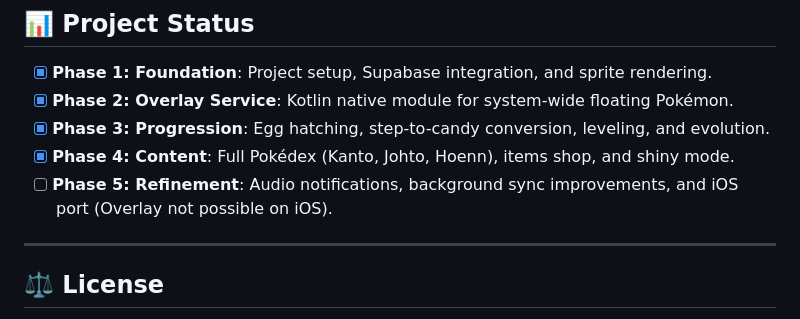
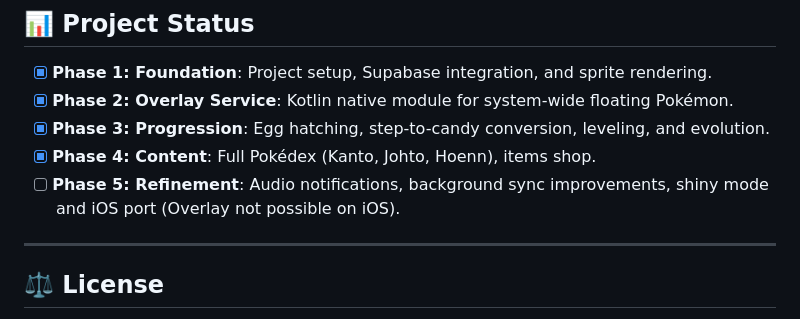
Before and after one commit to PavoMagico/pokemon-screen, a Markdown page: README.md, the part around the change. GitHub-like rendering.

Commit message:
Revise project phases in README
Updated project phases in the README to reflect changes in Phase 4 and Phase 5.

```diff
--- a/README.md
+++ b/README.md
@@ -89,8 +89,8 @@ npx expo run:android
 - [x] **Phase 1: Foundation**: Project setup, Supabase integration, and sprite rendering.
 - [x] **Phase 2: Overlay Service**: Kotlin native module for system-wide floating Pokémon.
 - [x] **Phase 3: Progression**: Egg hatching, step-to-candy conversion, leveling, and evolution.
-- [x] **Phase 4: Content**: Full Pokédex (Kanto, Johto, Hoenn), items shop, and shiny mode.
-- [ ] **Phase 5: Refinement**: Audio notifications, background sync improvements, and iOS port (Overlay not possible on iOS).
+- [x] **Phase 4: Content**: Full Pokédex (Kanto, Johto, Hoenn), items shop.
+- [ ] **Phase 5: Refinement**: Audio notifications, background sync improvements, shiny mode and iOS port (Overlay not possible on iOS).
 
 ---
 
```
